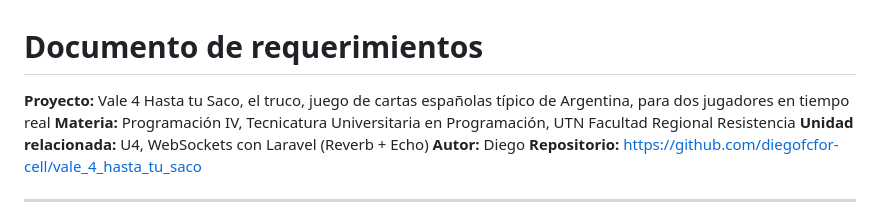
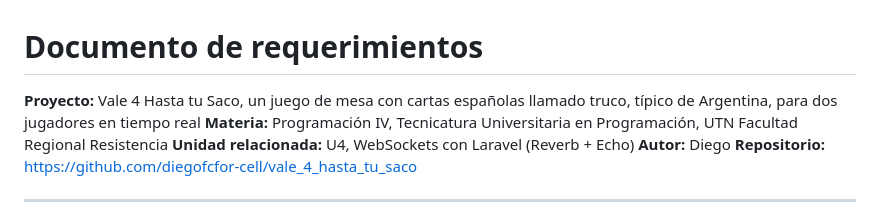
Before and after one commit to diegofcfor-cell/Vale_4_Hasta_tu_Saco, a Markdown page: docs/requerimientos.md, the part around the change. Drawn GitHub-style.

```diff
--- a/docs/requerimientos.md
+++ b/docs/requerimientos.md
@@ -1,6 +1,6 @@
 # Documento de requerimientos
 
-**Proyecto:** Vale 4 Hasta tu Saco, el truco, juego de cartas españolas típico de Argentina, para dos jugadores en tiempo real
+**Proyecto:** Vale 4 Hasta tu Saco, un juego de mesa con cartas españolas llamado truco, típico de Argentina, para dos jugadores en tiempo real
 **Materia:** Programación IV, Tecnicatura Universitaria en Programación, UTN Facultad Regional Resistencia
 **Unidad relacionada:** U4, WebSockets con Laravel (Reverb + Echo)
 **Autor:** Diego
```
Also changed, not shown: docs/manual-usuario.md (+1 -1 lines).
